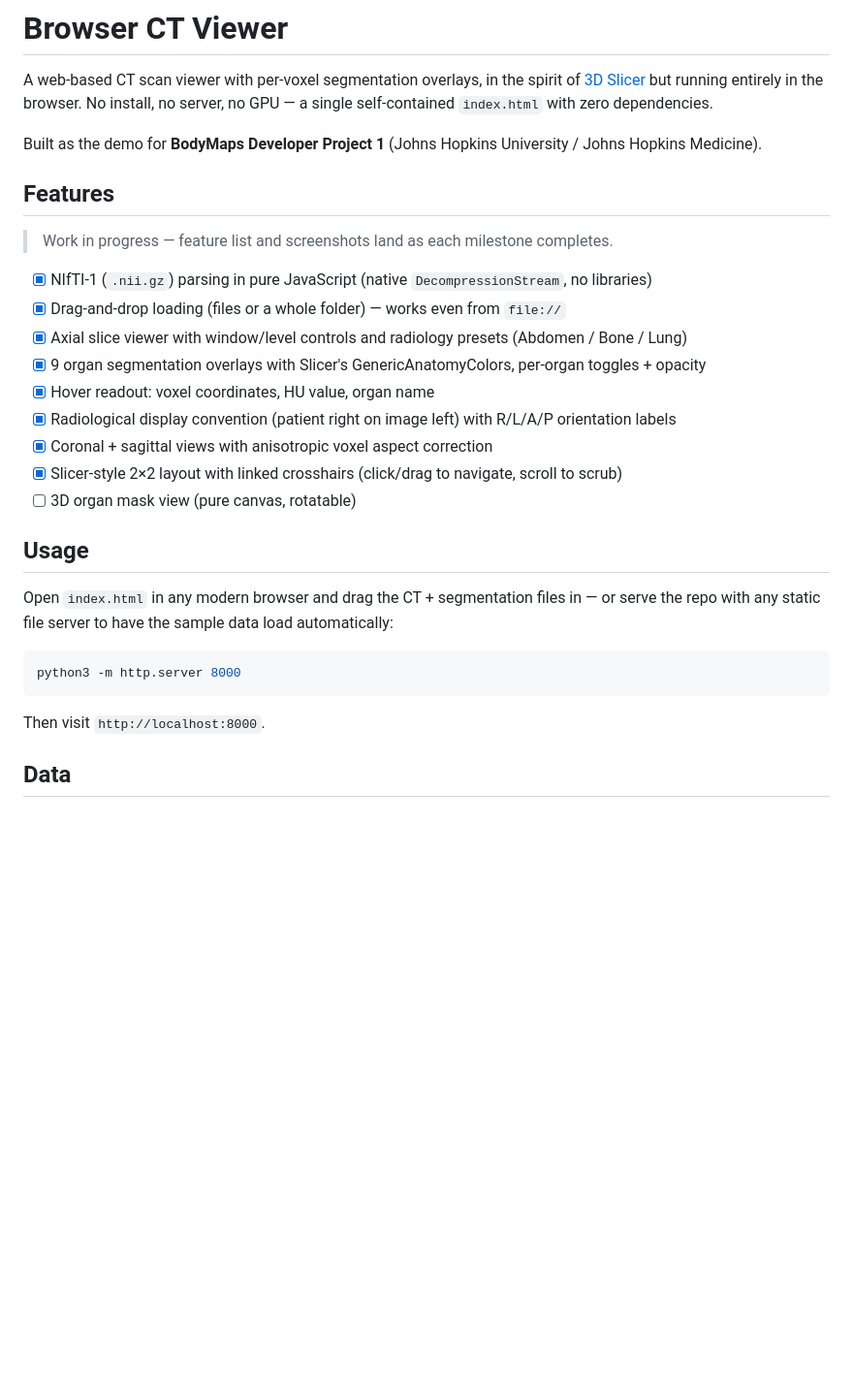
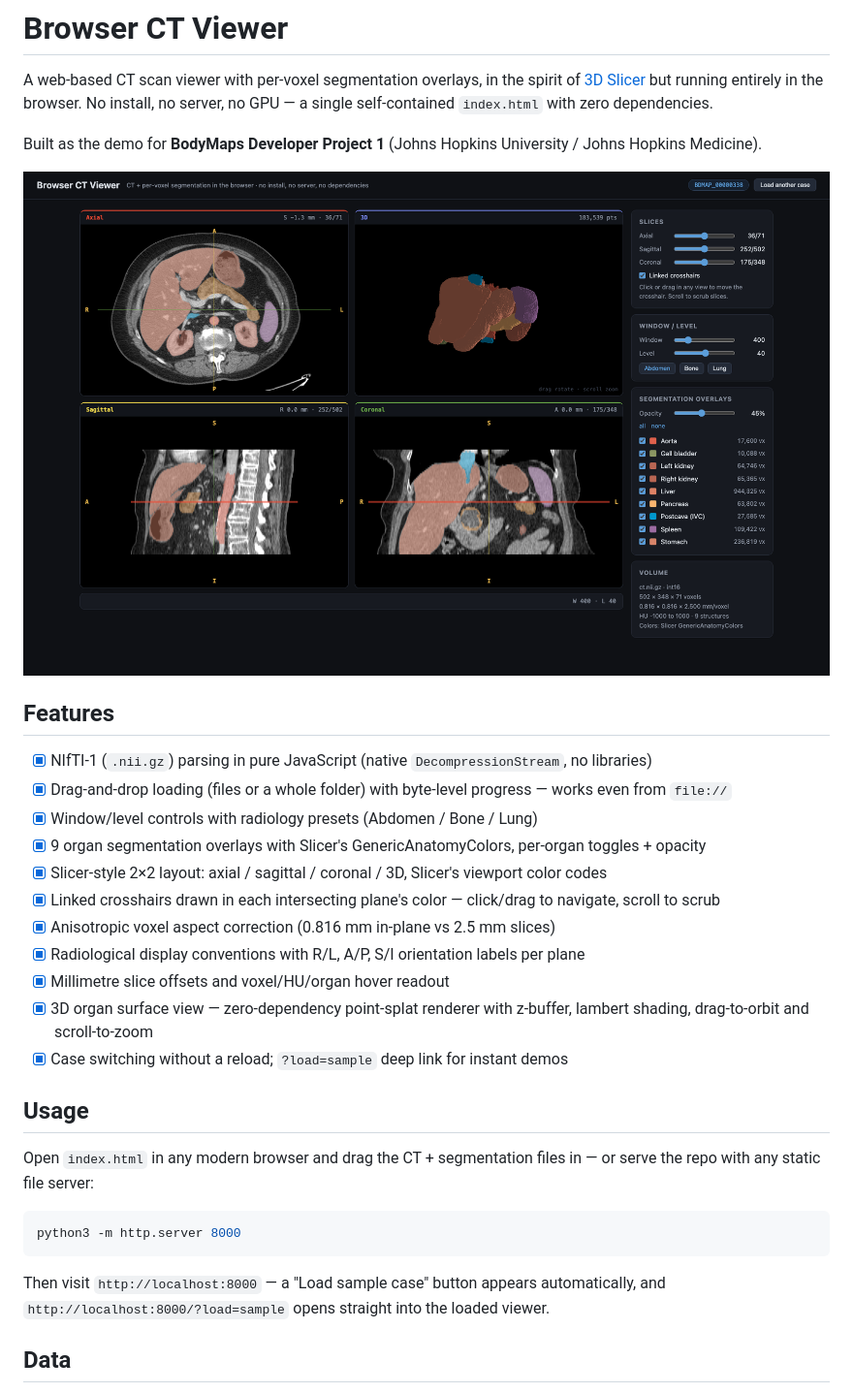
Before and after one commit to sahielbose/JHU_Developer_Task, a Markdown page: README.md, the part around the change. Shown: that part at 97% size. Drawn GitHub-style; pictures changed too: docs/screenshot-fourup.png (added); blank space fills up the shorter version.

````diff
--- a/README.md
+++ b/README.md
@@ -7,30 +7,35 @@ no server, no GPU — a single self-contained `index.html` with zero dependencie
 Built as the demo for **BodyMaps Developer Project 1** (Johns Hopkins University /
 Johns Hopkins Medicine).
 
+![Four-up view: axial, sagittal, coronal and 3D with linked crosshairs](docs/screenshot-fourup.png)
+
 ## Features
 
-> Work in progress — feature list and screenshots land as each milestone completes.
-
 - [x] NIfTI-1 (`.nii.gz`) parsing in pure JavaScript (native `DecompressionStream`, no libraries)
-- [x] Drag-and-drop loading (files or a whole folder) — works even from `file://`
-- [x] Axial slice viewer with window/level controls and radiology presets (Abdomen / Bone / Lung)
+- [x] Drag-and-drop loading (files or a whole folder) with byte-level progress — works even from `file://`
+- [x] Window/level controls with radiology presets (Abdomen / Bone / Lung)
 - [x] 9 organ segmentation overlays with Slicer's GenericAnatomyColors, per-organ toggles + opacity
-- [x] Hover readout: voxel coordinates, HU value, organ name
-- [x] Radiological display convention (patient right on image left) with R/L/A/P orientation labels
-- [x] Coronal + sagittal views with anisotropic voxel aspect correction
-- [x] Slicer-style 2×2 layout with linked crosshairs (click/drag to navigate, scroll to scrub)
-- [ ] 3D organ mask view (pure canvas, rotatable)
+- [x] Slicer-style 2×2 layout: axial / sagittal / coronal / 3D, Slicer's viewport color codes
+- [x] Linked crosshairs drawn in each intersecting plane's color — click/drag to navigate, scroll to scrub
+- [x] Anisotropic voxel aspect correction (0.816 mm in-plane vs 2.5 mm slices)
+- [x] Radiological display conventions with R/L, A/P, S/I orientation labels per plane
+- [x] Millimetre slice offsets and voxel/HU/organ hover readout
+- [x] 3D organ surface view — zero-dependency point-splat renderer with z-buffer,
+      lambert shading, drag-to-orbit and scroll-to-zoom
+- [x] Case switching without a reload; `?load=sample` deep link for instant demos
 
 ## Usage
 
 Open `index.html` in any modern browser and drag the CT + segmentation files in —
-or serve the repo with any static file server to have the sample data load automatically:
+or serve the repo with any static file server:
 
 ```bash
 python3 -m http.server 8000
 ```
 
-Then visit `http://localhost:8000`.
+Then visit `http://localhost:8000` — a "Load sample case" button appears
+automatically, and `http://localhost:8000/?load=sample` opens straight into the
+loaded viewer.
 
 ## Data
 
````
Also changed, not shown: docs/EXPLAINER.md (+68 -1 lines), 1 other file.
